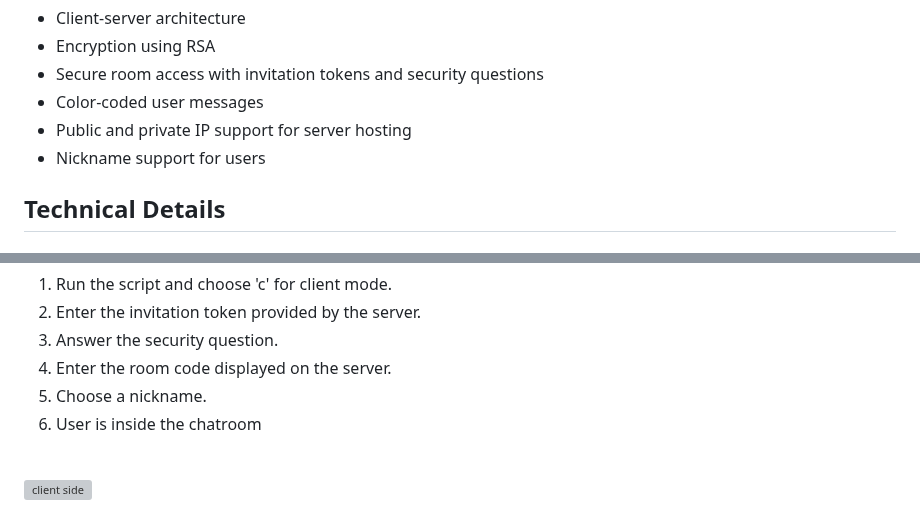
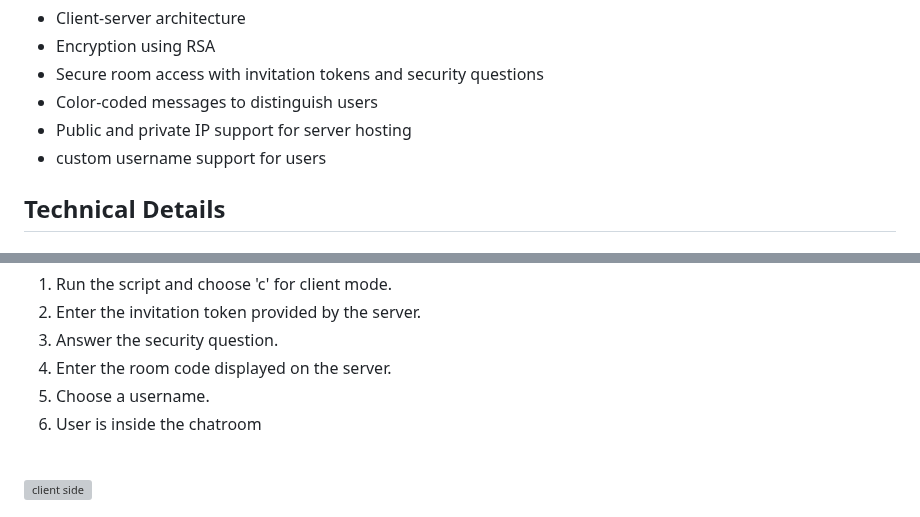
Before and after one commit to gauthamsb777/gauthamsb777, a Markdown page: Secure_chat_tool/README.MD, 2 parts joined by grey strips. Drawn GitHub-style; grey boxes are pictures that could not be loaded.

```diff
--- a/Secure_chat_tool/README.MD
+++ b/Secure_chat_tool/README.MD
@@ -17,9 +17,9 @@ Chat room interface: <br/>
 - Client-server architecture
 - Encryption using RSA
 - Secure room access with invitation tokens and security questions
-- Color-coded user messages
+- Color-coded messages to distinguish users
 - Public and private IP support for server hosting
-- Nickname support for users
+- custom username support for users
 
 <h2>Technical Details</h2>
 
@@ -65,7 +65,7 @@ Chat room interface: <br/>
 2. Enter the invitation token provided by the server.
 3. Answer the security question.
 4. Enter the room code displayed on the server.
-5. Choose a nickname.
+5. Choose a username.
 6. User is inside the chatroom
 <br />
   <img src="https://i.imgur.com/YC4zmjF.png" height="80%" width="80%" alt="client side"/>
```
